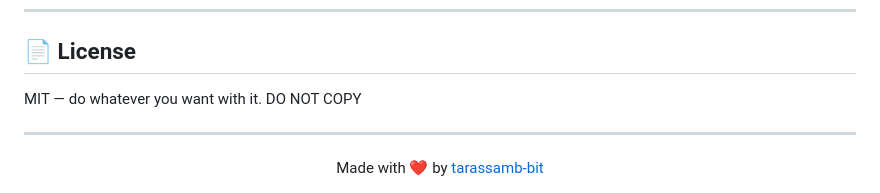
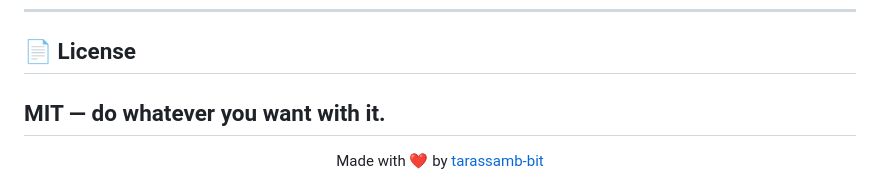
Before and after one commit to tarassamb-bit/Drader_Launcher, a Markdown page: README.md, the part around the change. GitHub-like rendering.

Commit message:
Update license text in README.md
Removed the 'DO NOT COPY' phrase from the license section.

```diff
--- a/README.md
+++ b/README.md
@@ -115,8 +115,7 @@ Pull requests are welcome! Feel free to open an issue for bugs or feature reques
 
 ## 📄 License
 
-MIT — do whatever you want with it. DO NOT COPY
-
+MIT — do whatever you want with it.
 ---
 
 <div align="center">
```
